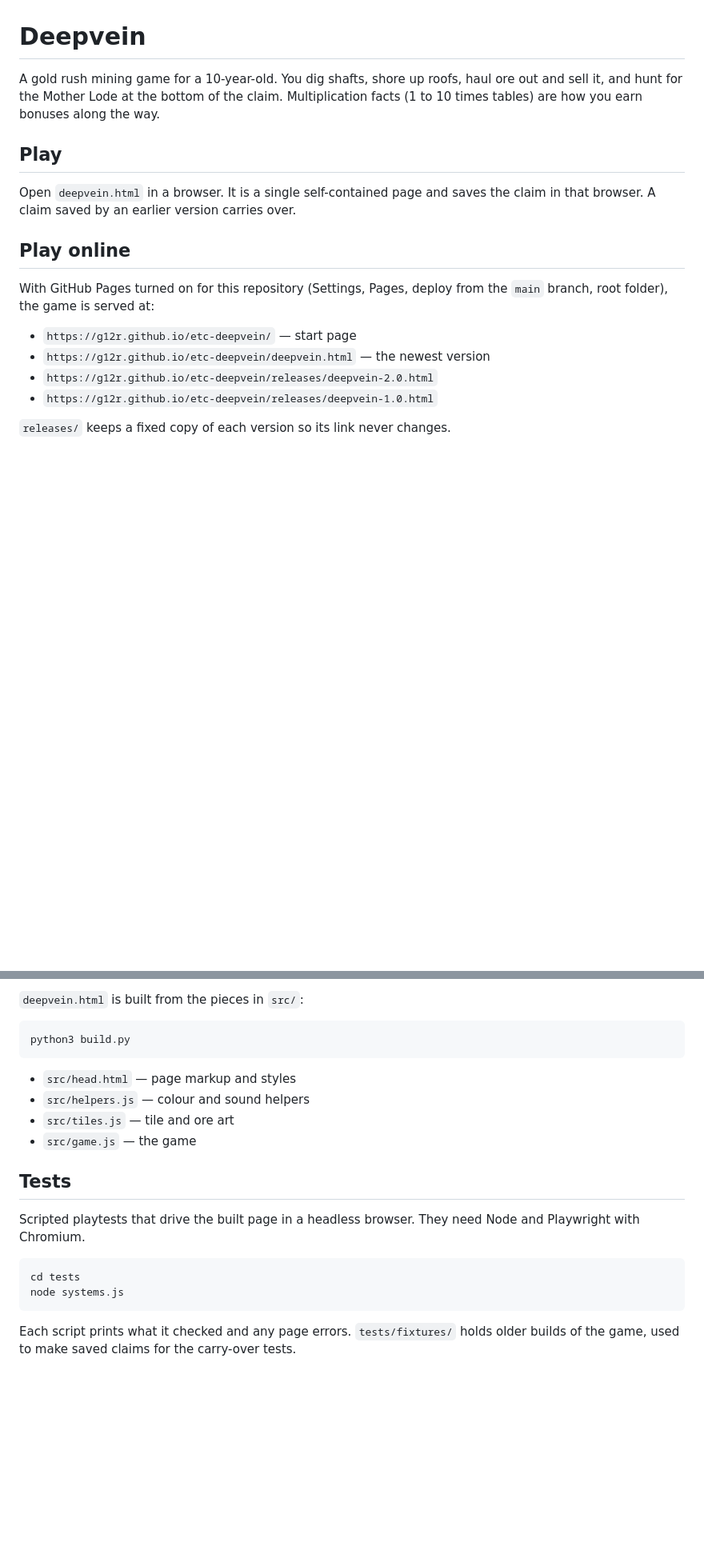
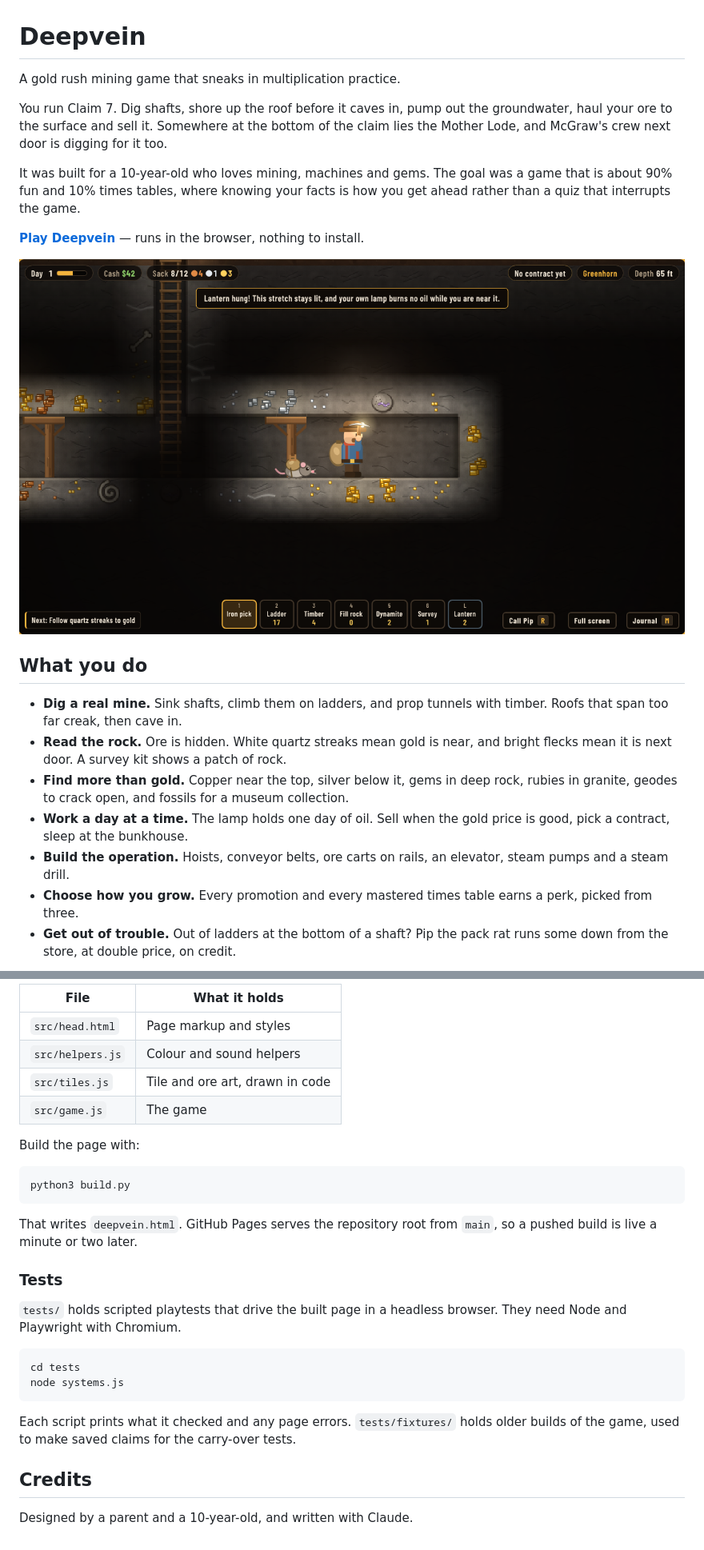
Before and after one commit to g12r/etc-deepvein, a Markdown page: README.md, 2 parts joined by grey strips. Shown at 80% size. Drawn GitHub-style; pictures changed too: docs/mine.png (added); blank space fills up the shorter version.

Commit message:
Rewrite the README, with screenshots
Says what the game is and who it is for, links to the live site, lists
what the player does and exactly where the multiplication facts come in,
and documents controls, versions, the build and the tests.

Co-Authored-By: Claude Fable 5.2 <noreply@anthropic.com>
Claude-Session: https://claude.ai/code/session_01MRT5Ws11QEHHuG9dHs9ttN

````diff
--- a/README.md
+++ b/README.md
@@ -1,23 +1,36 @@
 # Deepvein
 
-A gold rush mining game for a 10-year-old. You dig shafts, shore up roofs, haul
-ore out and sell it, and hunt for the Mother Lode at the bottom of the claim.
-Multiplication facts (1 to 10 times tables) are how you earn bonuses along the
-way.
+A gold rush mining game that sneaks in multiplication practice.
 
-## Play
+You run Claim 7. Dig shafts, shore up the roof before it caves in, pump out the
+groundwater, haul your ore to the surface and sell it. Somewhere at the bottom
+of the claim lies the Mother Lode, and McGraw's crew next door is digging for it
+too.
 
-Open `deepvein.html` in a browser. It is a single self-contained page and saves
-the claim in that browser. A claim saved by an earlier version carries over.
+It was built for a 10-year-old who loves mining, machines and gems. The goal was
+a game that is about 90% fun and 10% times tables, where knowing your facts is
+how you get ahead rather than a quiz that interrupts the game.
 
-## Play online
+**[Play Deepvein](https://g12r.github.io/etc-deepvein/)** — runs in the browser,
+nothing to install.
 
-With GitHub Pages turned on for this repository (Settings, Pages, deploy from
-the `main` branch, root folder), the game is served at:
+![The mine: a timbered tunnel, ore in the walls, and Pip the pack rat arriving with a pouch of ladders](docs/mine.png)
 
-- `https://g12r.github.io/etc-deepvein/` — start page
-- `https://g12r.github.io/etc-deepvein/deepvein.html` — the newest version
-- `https://g12r.github.io/etc-deepvein/releases/deepvein-2.0.html`
-- `https://g12r.github.io/etc-deepvein/releases/deepvein-1.0.html`
+## What you do
 
-`releases/` keeps a fixed copy of each version so its link never changes.
+- **Dig a real mine.** Sink shafts, climb them on ladders, and prop tunnels with
+  timber. Roofs that span too far creak, then cave in.
+- **Read the rock.** Ore is hidden. White quartz streaks mean gold is near, and
+  bright flecks mean it is next door. A survey kit shows a patch of rock.
+- **Find more than gold.** Copper near the top, silver below it, gems in deep
+  rock, rubies in granite, geodes to crack open, and fossils for a museum
+  collection.
+- **Work a day at a time.** The lamp holds one day of oil. Sell when the gold
+  price is good, pick a contract, sleep at the bunkhouse.
+- **Build the operation.** Hoists, conveyor belts, ore carts on rails, an
+  elevator, steam pumps and a steam drill.
+- **Choose how you grow.** Every promotion and every mastered times table earns
+  a perk, picked from three.
+- **Get out of trouble.** Out of ladders at the bottom of a shaft? Pip the pack
+  rat runs some down from the store, at double price, on credit.
+
@@ -35,20 +91,33 @@ To play an older version, check out its commit and open `deepvein.html`.
 
-`deepvein.html` is built from the pieces in `src/`:
+| File | What it holds |
+| --- | --- |
+| `src/head.html` | Page markup and styles |
+| `src/helpers.js` | Colour and sound helpers |
+| `src/tiles.js` | Tile and ore art, drawn in code |
+| `src/game.js` | The game |
 
-    python3 build.py
+Build the page with:
 
-- `src/head.html` — page markup and styles
-- `src/helpers.js` — colour and sound helpers
-- `src/tiles.js` — tile and ore art
-- `src/game.js` — the game
+```bash
+python3 build.py
+```
 
-## Tests
+That writes `deepvein.html`. GitHub Pages serves the repository root from
+`main`, so a pushed build is live a minute or two later.
 
-Scripted playtests that drive the built page in a headless browser. They need
-Node and Playwright with Chromium.
+### Tests
 
-    cd tests
-    node systems.js
+`tests/` holds scripted playtests that drive the built page in a headless
+browser. They need Node and Playwright with Chromium.
+
+```bash
+cd tests
+node systems.js
+```
 
 Each script prints what it checked and any page errors. `tests/fixtures/` holds
 older builds of the game, used to make saved claims for the carry-over tests.
+
+## Credits
+
+Designed by a parent and a 10-year-old, and written with Claude.
````
Also changed, not shown: other parts of README.md (+48 -5 lines), docs/town.png (added), 1 other file.
